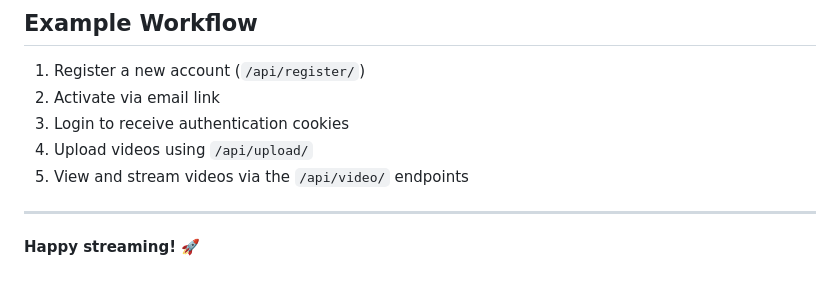
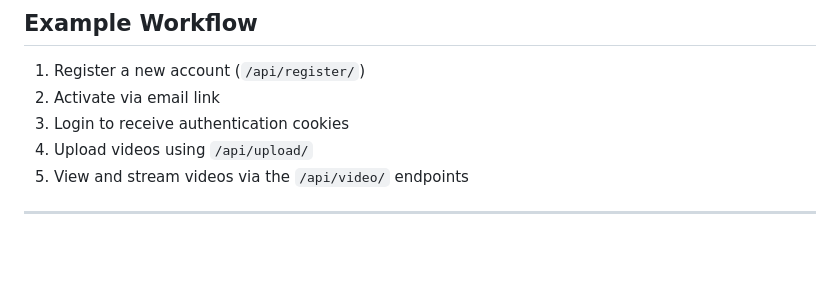
Before and after one commit to PhilippKlinger/videoflix-backend, a Markdown page: README.md, the part around the change. GitHub-like rendering; blank space fills up the shorter version.

Commit message:
improved README

```diff
--- a/README.md
+++ b/README.md
@@ -129,5 +129,3 @@ Access Django Admin at [http://localhost:8000/admin/](http://localhost:8000/admi
 5. View and stream videos via the `/api/video/` endpoints
 
 ---
-
-**Happy streaming! 🚀**
```
